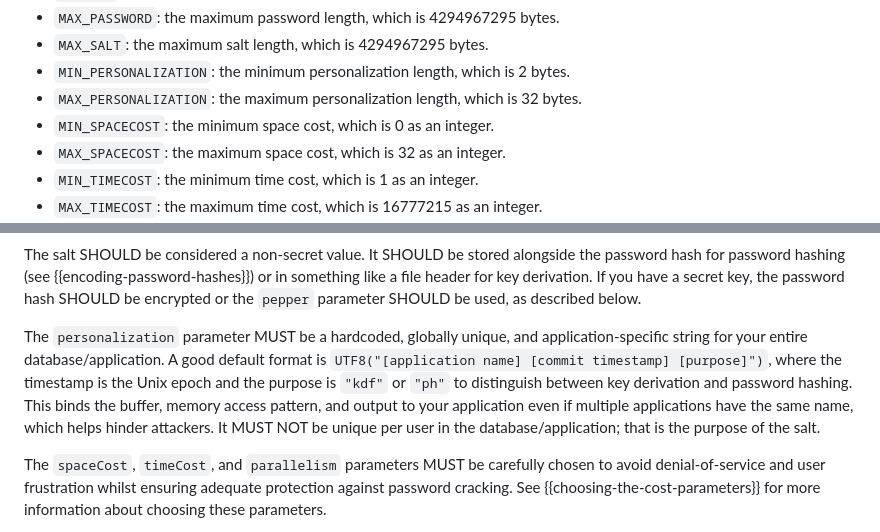
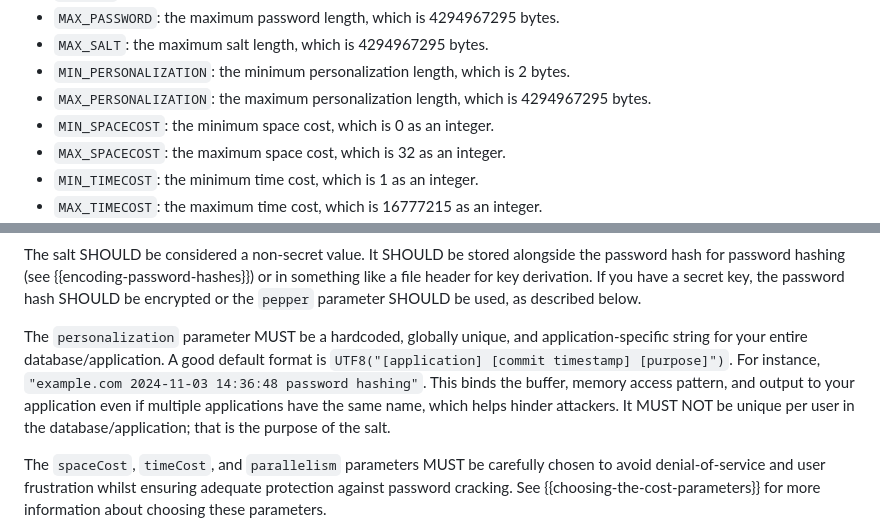
Before and after one commit to samuel-lucas6/draft-lucas-bkdf, a Markdown page: draft-lucas-bkdf.md, 2 parts joined by grey strips. Rendered like a GitHub page.

Commit message:
Allow a longer personalization parameter
If you cache the hash function state, it doesn't matter that this causes the input to go into more than one block. However, to avoid this caching, I could change the pseudorandom bytes derivation to hash everything but the counter and use that as the PRF key. Then the counter would be the only thing in the PRF message.

```diff
--- a/draft-lucas-bkdf.md
+++ b/draft-lucas-bkdf.md
@@ -224,7 +224,7 @@ Constants:
 - `MAX_PASSWORD`: the maximum password length, which is 4294967295 bytes.
 - `MAX_SALT`: the maximum salt length, which is 4294967295 bytes.
 - `MIN_PERSONALIZATION`: the minimum personalization length, which is 2 bytes.
-- `MAX_PERSONALIZATION`: the maximum personalization length, which is 32 bytes.
+- `MAX_PERSONALIZATION`: the maximum personalization length, which is 4294967295 bytes.
 - `MIN_SPACECOST`: the minimum space cost, which is 0 as an integer.
 - `MAX_SPACECOST`: the maximum space cost, which is 32 as an integer.
 - `MIN_TIMECOST`: the minimum time cost, which is 1 as an integer.
@@ -444,7 +444,7 @@ The salt MUST be unique each time you call the function unless verifying a passw
 
 The salt SHOULD be considered a non-secret value. It SHOULD be stored alongside the password hash for password hashing (see {{encoding-password-hashes}}) or in something like a file header for key derivation. If you have a secret key, the password hash SHOULD be encrypted or the `pepper` parameter SHOULD be used, as described below.
 
-The `personalization` parameter MUST be a hardcoded, globally unique, and application-specific string for your entire database/application. A good default format is `UTF8("[application name] [commit timestamp] [purpose]")`, where the timestamp is the Unix epoch and the purpose is `"kdf"` or `"ph"` to distinguish between key derivation and password hashing. This binds the buffer, memory access pattern, and output to your application even if multiple applications have the same name, which helps hinder attackers. It MUST NOT be unique per user in the database/application; that is the purpose of the salt.
+The `personalization` parameter MUST be a hardcoded, globally unique, and application-specific string for your entire database/application. A good default format is `UTF8("[application] [commit timestamp] [purpose]")`. For instance, `"example.com 2024-11-03 14:36:48 password hashing"`. This binds the buffer, memory access pattern, and output to your application even if multiple applications have the same name, which helps hinder attackers. It MUST NOT be unique per user in the database/application; that is the purpose of the salt.
 
 The `spaceCost`, `timeCost`, and `parallelism` parameters MUST be carefully chosen to avoid denial-of-service and user frustration whilst ensuring adequate protection against password cracking. See {{choosing-the-cost-parameters}} for more information about choosing these parameters.
 
```
